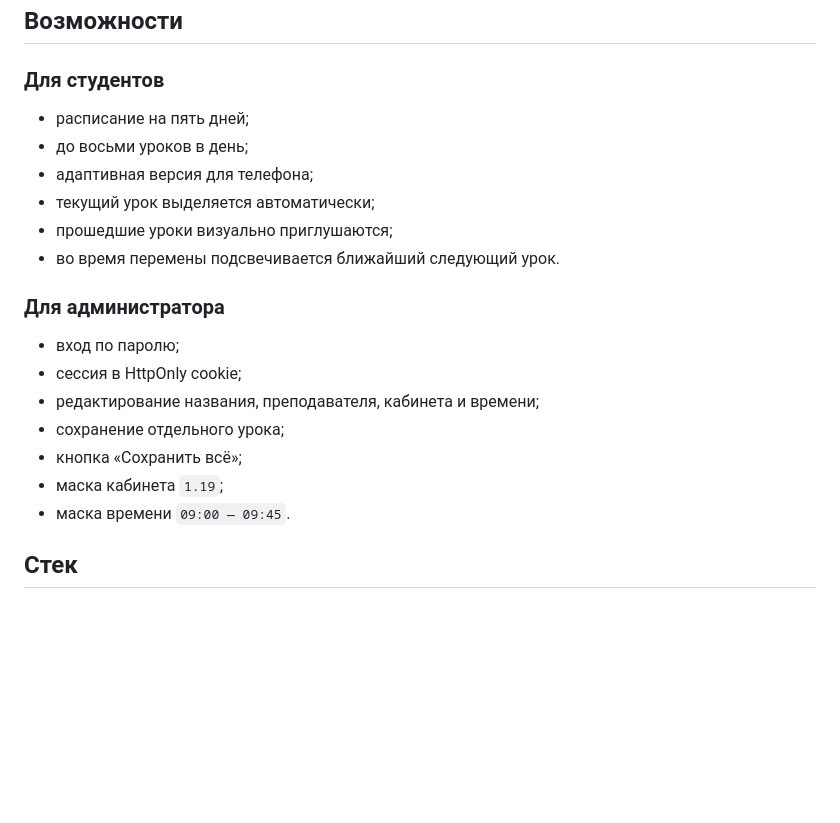
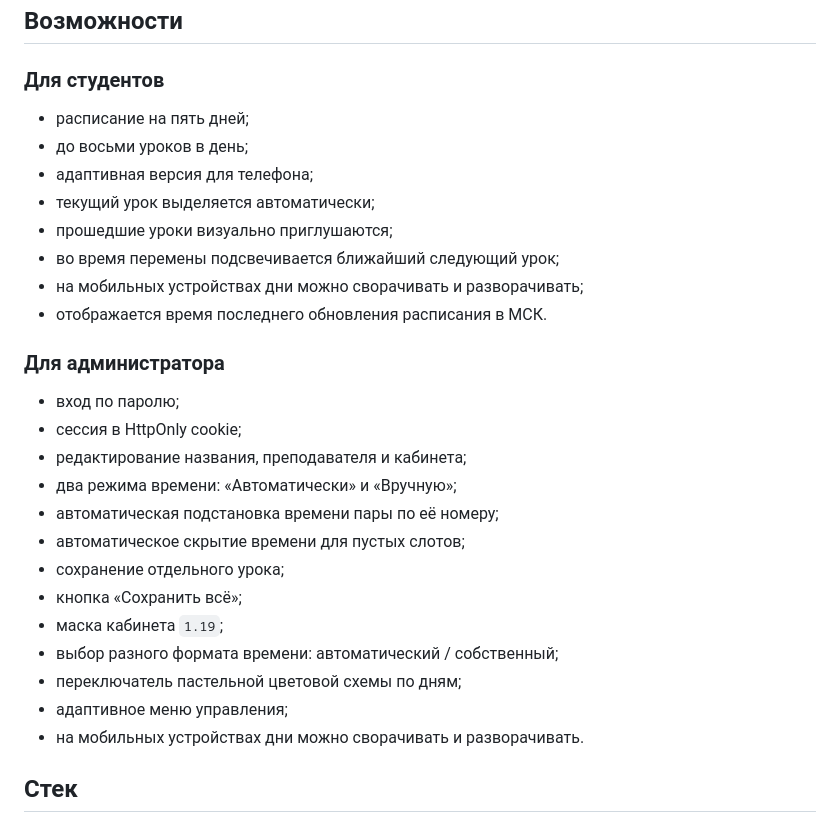
Before and after one commit to f1cus7/college-schedule, a Markdown page: README.md, the part around the change. Rendered like a GitHub page; blank space fills up the shorter version.

Commit message:
Enhance features section in README.md
Updated features list for students and administrators in README.md, adding new functionalities and improving formatting.

```diff
--- a/README.md
+++ b/README.md
@@ -43,22 +43,31 @@ Cloudflare D1          → расписание
 
 ### Для студентов
 
-- расписание на пять дней;
-- до восьми уроков в день;
-- адаптивная версия для телефона;
-- текущий урок выделяется автоматически;
-- прошедшие уроки визуально приглушаются;
-- во время перемены подсвечивается ближайший следующий урок.
+* расписание на пять дней;
+* до восьми уроков в день;
+* адаптивная версия для телефона;
+* текущий урок выделяется автоматически;
+* прошедшие уроки визуально приглушаются;
+* во время перемены подсвечивается ближайший следующий урок;
+* на мобильных устройствах дни можно сворачивать и разворачивать;
+* отображается время последнего обновления расписания в МСК.
 
 ### Для администратора
 
-- вход по паролю;
-- сессия в HttpOnly cookie;
-- редактирование названия, преподавателя, кабинета и времени;
-- сохранение отдельного урока;
-- кнопка «Сохранить всё»;
-- маска кабинета `1.19`;
-- маска времени `09:00 — 09:45`.
+* вход по паролю;
+* сессия в HttpOnly cookie;
+* редактирование названия, преподавателя и кабинета;
+* два режима времени: «Автоматически» и «Вручную»;
+* автоматическая подстановка времени пары по её номеру;
+* автоматическое скрытие времени для пустых слотов;
+* сохранение отдельного урока;
+* кнопка «Сохранить всё»;
+* маска кабинета `1.19`;
+* выбор разного формата времени: автоматический / собственный;
+* переключатель пастельной цветовой схемы по дням;
+* адаптивное меню управления;
+* на мобильных устройствах дни можно сворачивать и разворачивать.
+
 
 ## Стек
 
```
